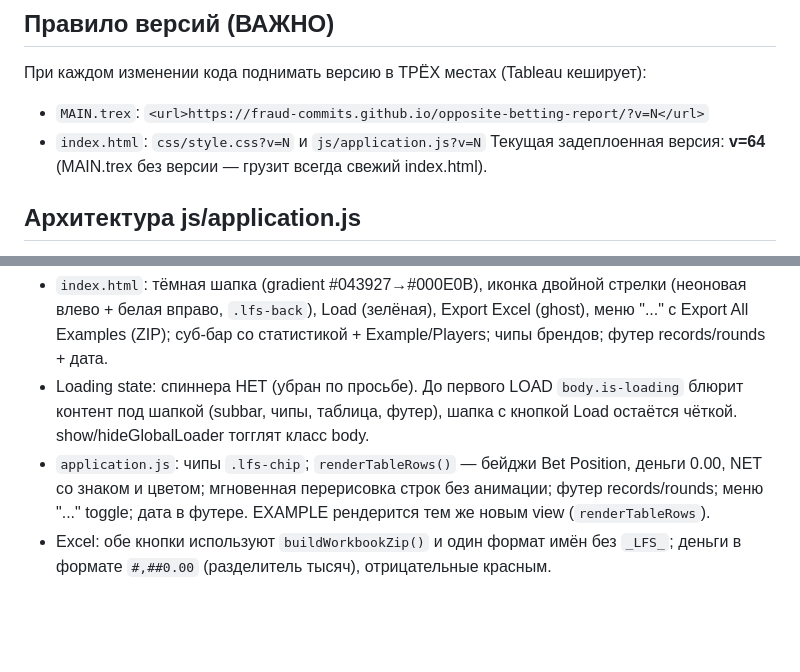
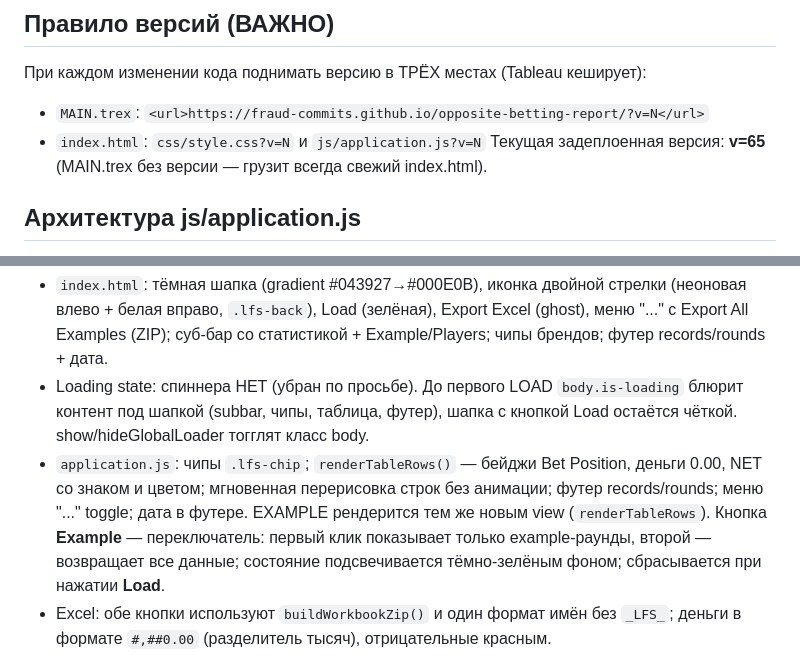
Before and after one commit to fraud-commits/opposite-betting-report, a Markdown page: CONTEXT.md, 2 parts joined by grey strips. GitHub-like rendering; blank space fills up the shorter version.

Commit message:
Update context: v65

```diff
--- a/CONTEXT.md
+++ b/CONTEXT.md
@@ -14,7 +14,7 @@
 При каждом изменении кода поднимать версию в ТРЁХ местах (Tableau кеширует):
 - `MAIN.trex`: `<url>https://fraud-commits.github.io/opposite-betting-report/?v=N</url>`
 - `index.html`: `css/style.css?v=N` и `js/application.js?v=N`
-Текущая задеплоенная версия: **v=64** (MAIN.trex без версии — грузит всегда свежий index.html).
+Текущая задеплоенная версия: **v=65** (MAIN.trex без версии — грузит всегда свежий index.html).
 
 ## Архитектура js/application.js
 1. **FIELDS** — конфиг полей: `key`, `aliases` (имена колонок клиентов, регистр не важен), `formatted`, `numeric`, `maskable`. Порядок таблицы = порядок колонок в листе клиента.
@@ -33,7 +33,7 @@
 Локальный редизайн/доработки помечены **v=17** (не запушено):
 - `index.html`: тёмная шапка (gradient #043927→#000E0B), иконка двойной стрелки (неоновая влево + белая вправо, `.lfs-back`), Load (зелёная), Export Excel (ghost), меню "..." с Export All Examples (ZIP); суб-бар со статистикой + Example/Players; чипы брендов; футер records/rounds + дата.
 - Loading state: спиннера НЕТ (убран по просьбе). До первого LOAD `body.is-loading` блюрит контент под шапкой (subbar, чипы, таблица, футер), шапка с кнопкой Load остаётся чёткой. show/hideGlobalLoader тогглят класс body.
-- `application.js`: чипы `.lfs-chip`; `renderTableRows()` — бейджи Bet Position, деньги 0.00, NET со знаком и цветом; мгновенная перерисовка строк без анимации; футер records/rounds; меню "..." toggle; дата в футере. EXAMPLE рендерится тем же новым view (`renderTableRows`).
+- `application.js`: чипы `.lfs-chip`; `renderTableRows()` — бейджи Bet Position, деньги 0.00, NET со знаком и цветом; мгновенная перерисовка строк без анимации; футер records/rounds; меню "..." toggle; дата в футере. EXAMPLE рендерится тем же новым view (`renderTableRows`). Кнопка **Example** — переключатель: первый клик показывает только example-раунды, второй — возвращает все данные; состояние подсвечивается тёмно-зелёным фоном; сбрасывается при нажатии **Load**.
 - Excel: обе кнопки используют `buildWorkbookZip()` и один формат имён без `_LFS_`; деньги в формате `#,##0.00` (разделитель тысяч), отрицательные красным.
 
 ## Оставшиеся действия
```
